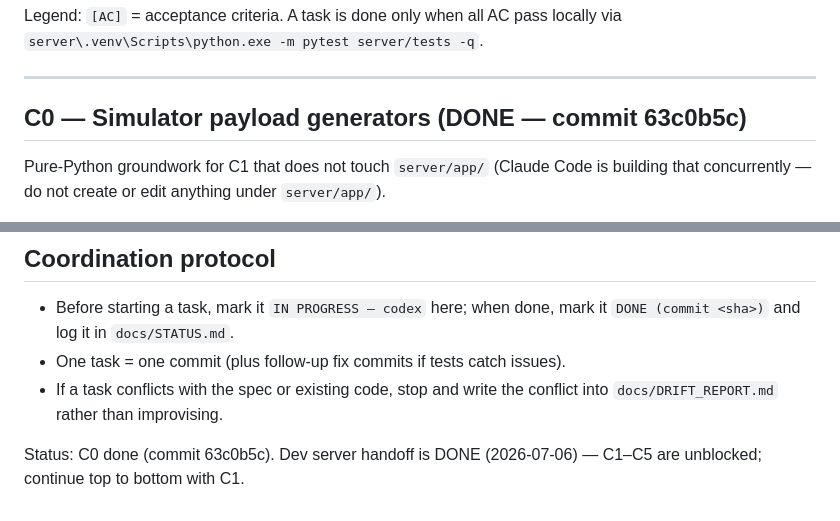
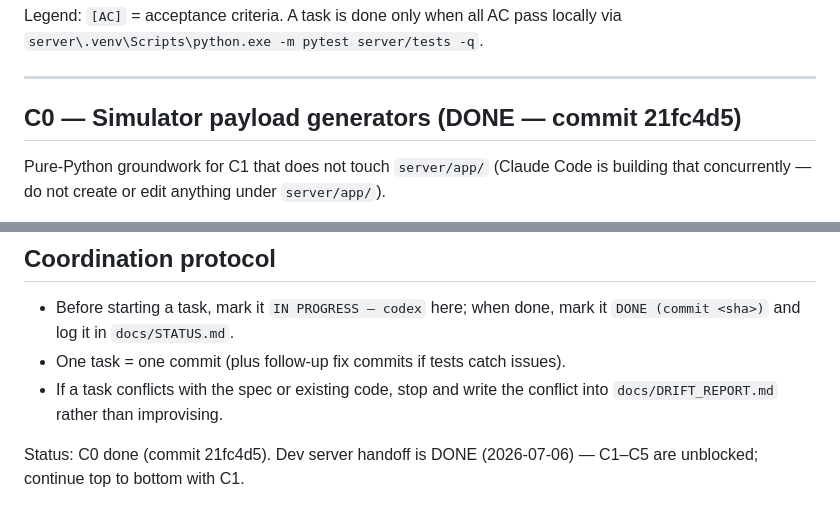
Before and after one commit to Abdulrehman-glitch/SentinelX, a Markdown page: Sentinelx_IOS/docs/CODEX_ROADMAP.md, 2 parts joined by grey strips. Rendered like a GitHub page.

Commit message:
docs: record C0 simulator payload commit

```diff
--- a/Sentinelx_IOS/docs/CODEX_ROADMAP.md
+++ b/Sentinelx_IOS/docs/CODEX_ROADMAP.md
@@ -16,7 +16,7 @@ locally via `server\.venv\Scripts\python.exe -m pytest server/tests -q`.
 
 ---
 
-## C0 — Simulator payload generators (DONE — commit 63c0b5c)
+## C0 — Simulator payload generators (DONE — commit 21fc4d5)
 
 Pure-Python groundwork for C1 that does not touch `server/app/` (Claude
 Code is building that concurrently — do not create or edit anything under
@@ -139,5 +139,5 @@ your server behaviour, do NOT edit Swift — write findings to
 - If a task conflicts with the spec or existing code, stop and write the
   conflict into `docs/DRIFT_REPORT.md` rather than improvising.
 
-Status: C0 done (commit 63c0b5c). Dev server handoff is DONE (2026-07-06) —
+Status: C0 done (commit 21fc4d5). Dev server handoff is DONE (2026-07-06) —
 C1–C5 are unblocked; continue top to bottom with C1.
```
Also changed, not shown: Sentinelx_IOS/docs/STATUS.md (+1 -1 lines).
